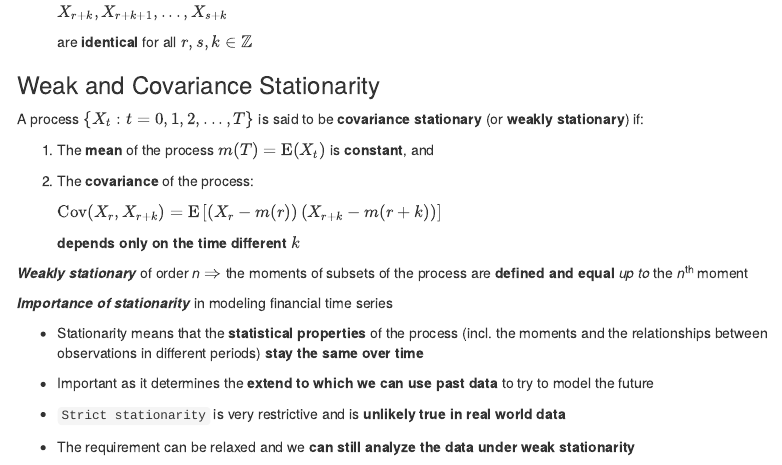
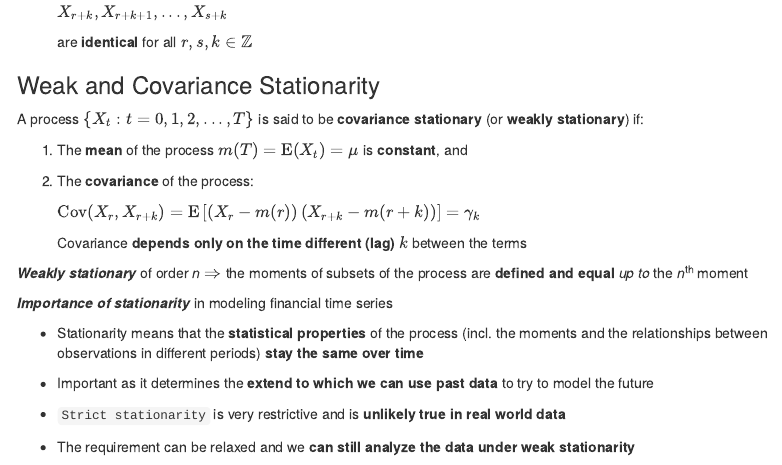
Before and after one commit to cliffordlau/Exam-ST9-2016-Notes, an R Markdown document (4. Risk Modeling/17-Time-Series-Analysis.Rmd): the page in a window 1100 px wide, from 600 px down. Rendered offline with R 4.5, knitr and Pandoc, with nearby package versions; menus at the side of the page are left out.

Commit message:
clarify stationarity

```diff
--- a/4. Risk Modeling/17-Time-Series-Analysis.Rmd
+++ b/4. Risk Modeling/17-Time-Series-Analysis.Rmd
@@ -43,13 +43,13 @@ A process $\{X_t : t= 1,2,...,T\}$ is said to be ***strictly stationary*** if:
 
 A process $\{X_t : t= 0,1,2,...,T\}$ is said to be **covariance stationary** (or **weakly stationary**) if:
 
-1. The **mean** of the process $m(T) = \mathrm{E}(X_t)$ is **constant**, and
+1. The **mean** of the process $m(T) = \mathrm{E}(X_t) = \mu$ is **constant**, and
 
 2. The **covariance** of the process:
 
-    $\mathrm{Cov}(X_r, X_{r+k}) = \mathrm{E}\left[\left(X_r - m(r)\right)\left(X_{r+k} - m(r+k)\right)\right]$
+    $\mathrm{Cov}(X_r, X_{r+k}) = \mathrm{E}\left[\left(X_r - m(r)\right)\left(X_{r+k} - m(r+k)\right)\right] = \gamma_k$
 
-    **depends only on the time different** $k$
+    Covariance **depends only on the time different (lag)** $k$ between the terms
 
 ***Weakly stationary*** of order *n* $\Rightarrow$ the moments of subsets of the process are **defined and equal** *up to* the *n*^th^ moment
 
```
Also changed, not shown: 4. Risk Modeling/17-Time-Series-Analysis.html (added).
